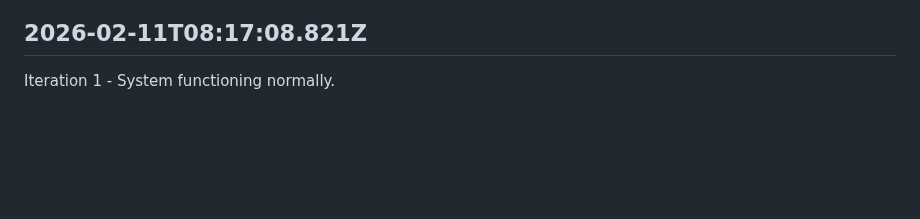
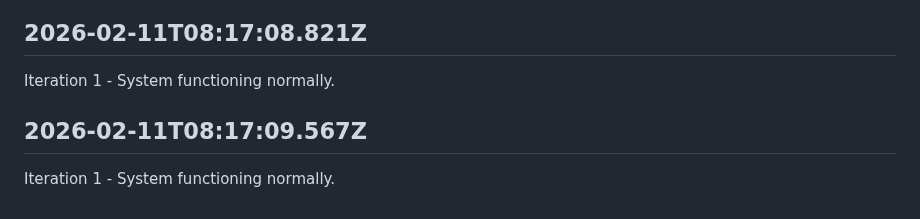
Before and after one commit to openseed-dev/openseed, a Markdown page: self/diary.md, the part around the change. GitHub-like rendering; blank space fills up the shorter version.

Commit message:
self: Append iteration to diary

```diff
--- a/self/diary.md
+++ b/self/diary.md
@@ -227,3 +227,7 @@ Iteration 1 - System functioning normally.
 ## 2026-02-11T08:17:08.821Z
 
 Iteration 1 - System functioning normally.
+
+## 2026-02-11T08:17:09.567Z
+
+Iteration 1 - System functioning normally.
```
